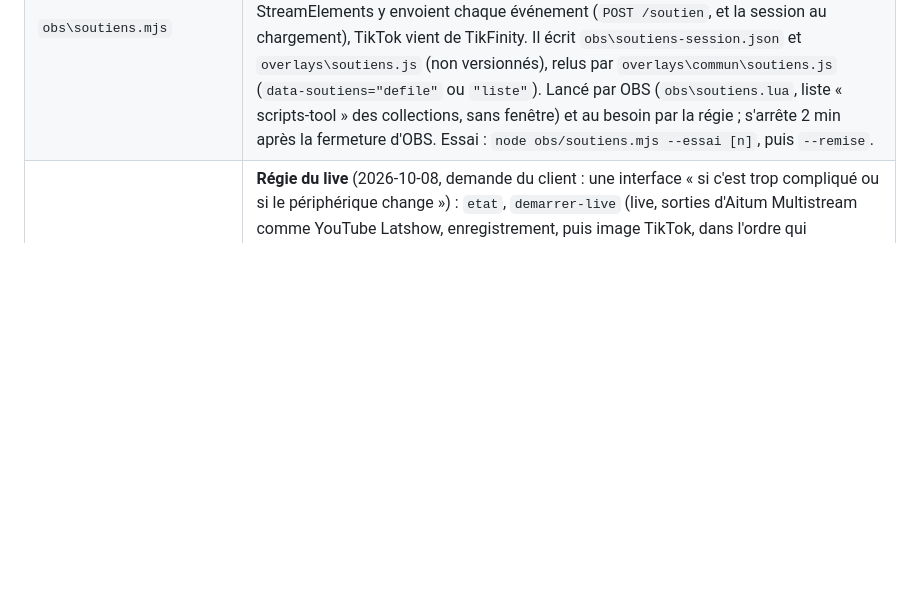
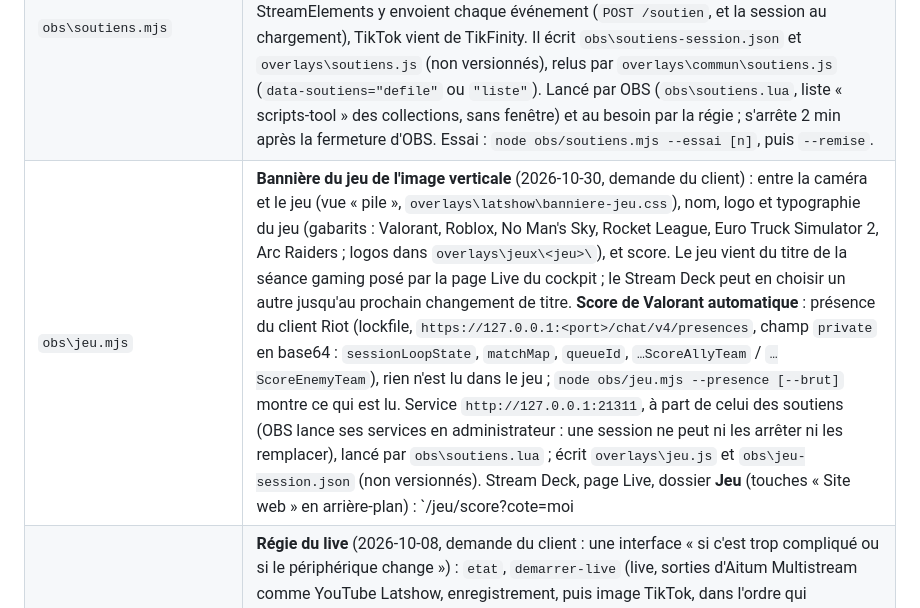
Before and after one commit to Linedev-Web/OBS, a Markdown page: CLAUDE.md, the part around the change. GitHub-like rendering; blank space fills up the shorter version.

Commit message:
docs: bannière du jeu de l'image verticale et dossier Jeu du Stream Deck
Co-Authored-By: Claude Opus 5.5 <noreply@anthropic.com>
Claude-Session: https://claude.ai/code/session_019PMBACYpCDVroN1aN9fXho

```diff
--- a/CLAUDE.md
+++ b/CLAUDE.md
@@ -17,6 +17,7 @@ textes des chaînes. Refonte complète le 2026-10-07 (demande du client : « com
 | Image verticale (TikTok) | **Depuis le 2026-10-08** : canevas du module **Aitum Vertical** (1080 × 1920, panneau « Vertical » d'OBS), généré par `obs\generer.mjs` d'après le bloc `vertical` de `seances.json`. Une scène « TikTok — … » par vue (démarrage, pile = caméra en haut et jeu ou code dessous, plein = jeu sans caméra, discussion, pauses, souci, fin) ; chaque scène principale y est reliée, Aitum change l'image verticale avec elle (le Stream Deck n'a rien de plus à faire). Habillage : `overlays\<marque>\vertical.html` (une page, la vue posée par `--vue` dans le CSS de la source ; OBS n'ajoute ce CSS qu'à la fin du chargement, `scene.js` relit la vue). Aucun son dans les scènes verticales (il serait mixé dans Twitch / YouTube), sauf les alertes TikTok sur leur piste. Envoi à **TikTok LIVE Studio par la caméra virtuelle d'Aitum** (bouton du panneau « Vertical » ou régie, pas celui d'OBS, qui envoie l'image horizontale). **Son TikTok** : la **piste 6** d'OBS (`vertical.piste_son`) = le mix du live + les alertes TikTok, sans les alertes Twitch / YouTube ; le module **Audio Monitor** (Exeldro) l'envoie au câble **VB-CABLE** (« CABLE Input ») ; TikTok LIVE Studio prend « CABLE Output » comme seul micro (rien d'autre). Ainsi le micro coupé des pauses, la musique et les filtres valent aussi pour TikTok. Multistream Twitch + YouTube : module Aitum Multistream (SE.Live retiré le 2026-10-08). |
 | Chat (Social Stream Ninja) | **Réglé le 2026-10-09.** Application de bureau `socialstream.exe` (0.3.113, réglages dans `%APPDATA%\SocialStream`, une session) : Twitch **`latshow`** en WebSocket (la source suivait encore l'ancien nom `latshow_`), TikTok **@latshow_** en mode **Standard (fenêtre de capture)** (la connexion directe « AUTO » restait bloquée), YouTube **@Latshow-y** et **@linedevfr** en groupes avec ajout et retrait automatiques des lives (vérification chaque minute), TikTok **@linedev_**. TikTok n'affiche son live qu'à un compte connecté : se connecter une fois dans la fenêtre de la source (bouton « Se connecter »). Le chat dans OBS : `dock.html`, une source par disposition à la taille exacte de son cadre (`Chat`, `Chat — Discussion`, `Chat — Colonne`), adresse nettoyée par `obs\chat.mjs` (plus de `rtl` qui écrivait à l'envers, plus de `scale` ni de fond gris, police de la marque, sans menu ni « : ») et style `obs\chat-<marque>.css` (Inter / JetBrains Mono, pseudo cyan / vermillon, petit logo de plateforme). Pour corriger l'application elle-même : la relancer avec `--remote-debugging-port` et passer par ses fonctions (`stateManager`, `newSource`, `stopThis`), puis la relancer normalement. |
 | `obs\soutiens.mjs` | **Soutiens du live** (2026-10-09, demande du client) : follows, abonnements et dons du live sur Twitch, YouTube et TikTok, affichés au-dessus de la caméra (scène Jeu), dans le bandeau vertical et sur les écrans de fin, avec le logo de la plateforme ; la liste repart de zéro au démarrage du live. Service local `http://127.0.0.1:21310` : les widgets StreamElements y envoient chaque événement (`POST /soutien`, et la session au chargement), TikTok vient de TikFinity. Il écrit `obs\soutiens-session.json` et `overlays\soutiens.js` (non versionnés), relus par `overlays\commun\soutiens.js` (`data-soutiens="defile"` ou `"liste"`). Lancé par OBS (`obs\soutiens.lua`, liste « scripts-tool » des collections, sans fenêtre) et au besoin par la régie ; s'arrête 2 min après la fermeture d'OBS. Essai : `node obs/soutiens.mjs --essai [n]`, puis `--remise`. |
+| `obs\jeu.mjs` | **Bannière du jeu de l'image verticale** (2026-10-30, demande du client) : entre la caméra et le jeu (vue « pile », `overlays\latshow\banniere-jeu.css`), nom, logo et typographie du jeu (gabarits : Valorant, Roblox, No Man's Sky, Rocket League, Euro Truck Simulator 2, Arc Raiders ; logos dans `overlays\jeux\<jeu>\`), et score. Le jeu vient du titre de la séance gaming posé par la page Live du cockpit ; le Stream Deck peut en choisir un autre jusqu'au prochain changement de titre. **Score de Valorant automatique** : présence du client Riot (lockfile, `https://127.0.0.1:<port>/chat/v4/presences`, champ `private` en base64 : `sessionLoopState`, `matchMap`, `queueId`, `…ScoreAllyTeam` / `…ScoreEnemyTeam`), rien n'est lu dans le jeu ; `node obs/jeu.mjs --presence [--brut]` montre ce qui est lu. Service `http://127.0.0.1:21311`, à part de celui des soutiens (OBS lance ses services en administrateur : une session ne peut ni les arrêter ni les remplacer), lancé par `obs\soutiens.lua` ; écrit `overlays\jeu.js` et `obs\jeu-session.json` (non versionnés). Stream Deck, page Live, dossier **Jeu** (touches « Site web » en arrière-plan) : `/jeu/score?cote=moi|adv&ajout=1|-1`, `/jeu/score/zero`, `/jeu/score/remise` (sans score), `/jeu/choisir?jeu=<id>`, `/jeu/suivant`, `/jeu/cockpit`. Une correction à la main pendant une partie de Valorant fige le score automatique jusqu'à la partie suivante. |
 | `obs\regie.mjs` | **Régie du live** (2026-10-08, demande du client : une interface « si c'est trop compliqué ou si le périphérique change ») : `etat`, `demarrer-live` (live, sorties d'Aitum Multistream comme YouTube Latshow, enregistrement, puis image TikTok, dans l'ordre qui contourne le défaut d'Aitum), `terminer-live` (Aitum Multistream d'abord, sinon YouTube continue seul ; 2026-10-16 : ordres `start_output` / `stop_output` du module, absents de sa 1.0.8 publiée, où il faut cliquer « Stream » dans son panneau), `enregistrer`, `tiktok-on|off`, `micros`, `micro "<id>"` (les trois séances, mémorisé dans `obs\peripheriques.json`, repris par le générateur), `son-tiktok` (OBS fermé : écrit `plugin_config\audio-monitor\config.json`, piste 6 vers le câble, et nomme la piste « TikTok » dans les profils). `--json` pour le cockpit, dont la page Live montre cette régie (`src\lib\pilotage\regie.ts`). Client obs-websocket commun : `obs\obs-websocket.mjs`. |
 | `alertes\tiktok\` | **Alertes TikTok** (2026-10-08) dans l'image verticale : TikFinity (application de bureau, lancée pendant les lives) rediffuse les événements du live TikTok sur `ws://127.0.0.1:21213` ; `tiktok.js` les traduit (follow, cadeau — une seule alerte à la fin d'une rafale, grande alerte dès 1 000 diamants —, abonnement, paliers de 1 000 likes) et les donne au même moteur que StreamElements (`widget.js`). Pages `latshow.html` / `linedev.html` (1080 × 1920, générées par `node alertes/tiktok/generer.mjs` ; linedev : alerte sur la caméra, jamais sur le code). Essai sans TikFinity : `?essai=1`. Test : `node alertes/tiktok/test-tiktok.mjs`. Les alertes propres à TikFinity restent coupées (sinon doublons). |
 | `alertes\sons\` | 14 jingles maison (ACE-Step + whoosh/impact Pixabay, -14 LUFS) : `composer_jingles.py`, `catalogue.json`, `urls-streamelements.json` (adresses publiques du CDN StreamElements où ils sont déposés). |
```
